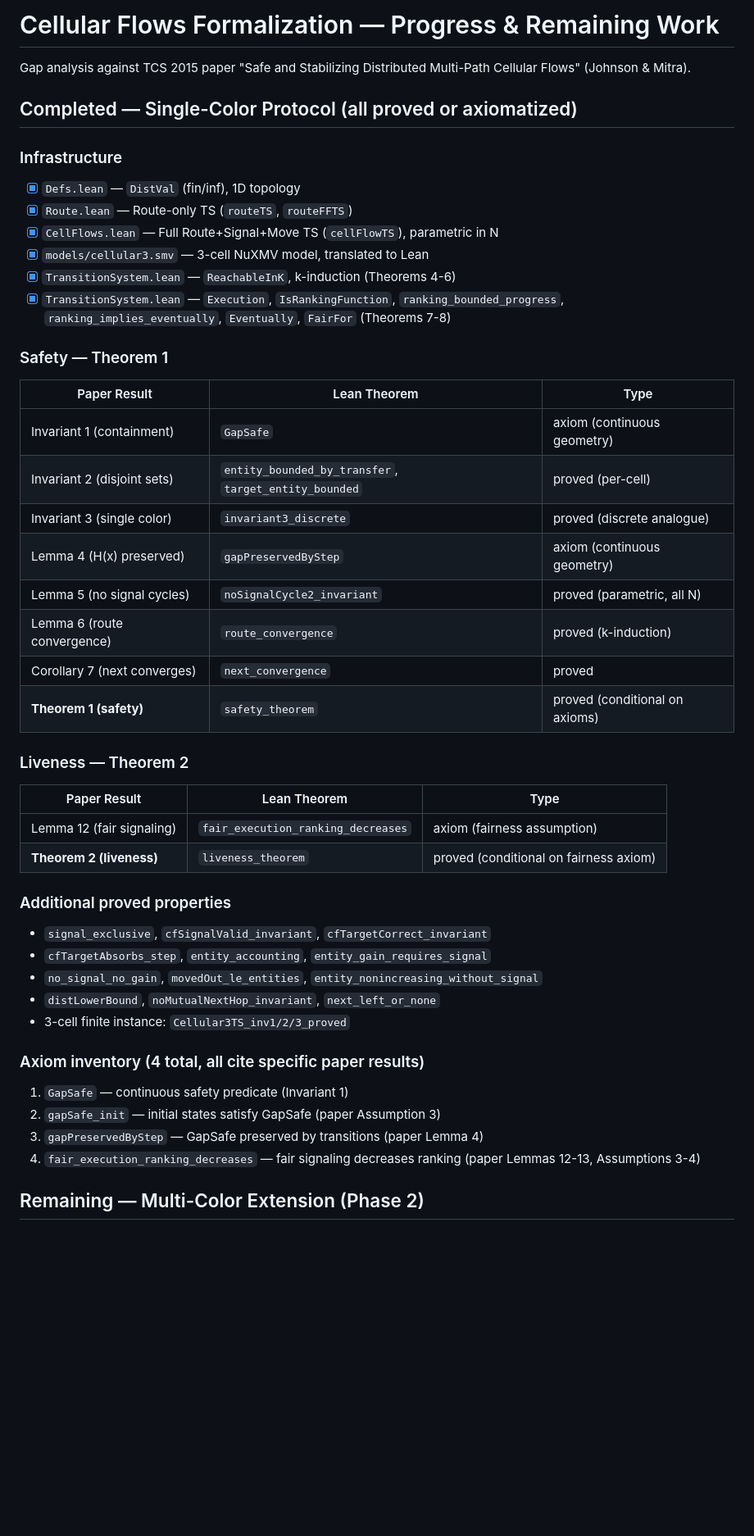
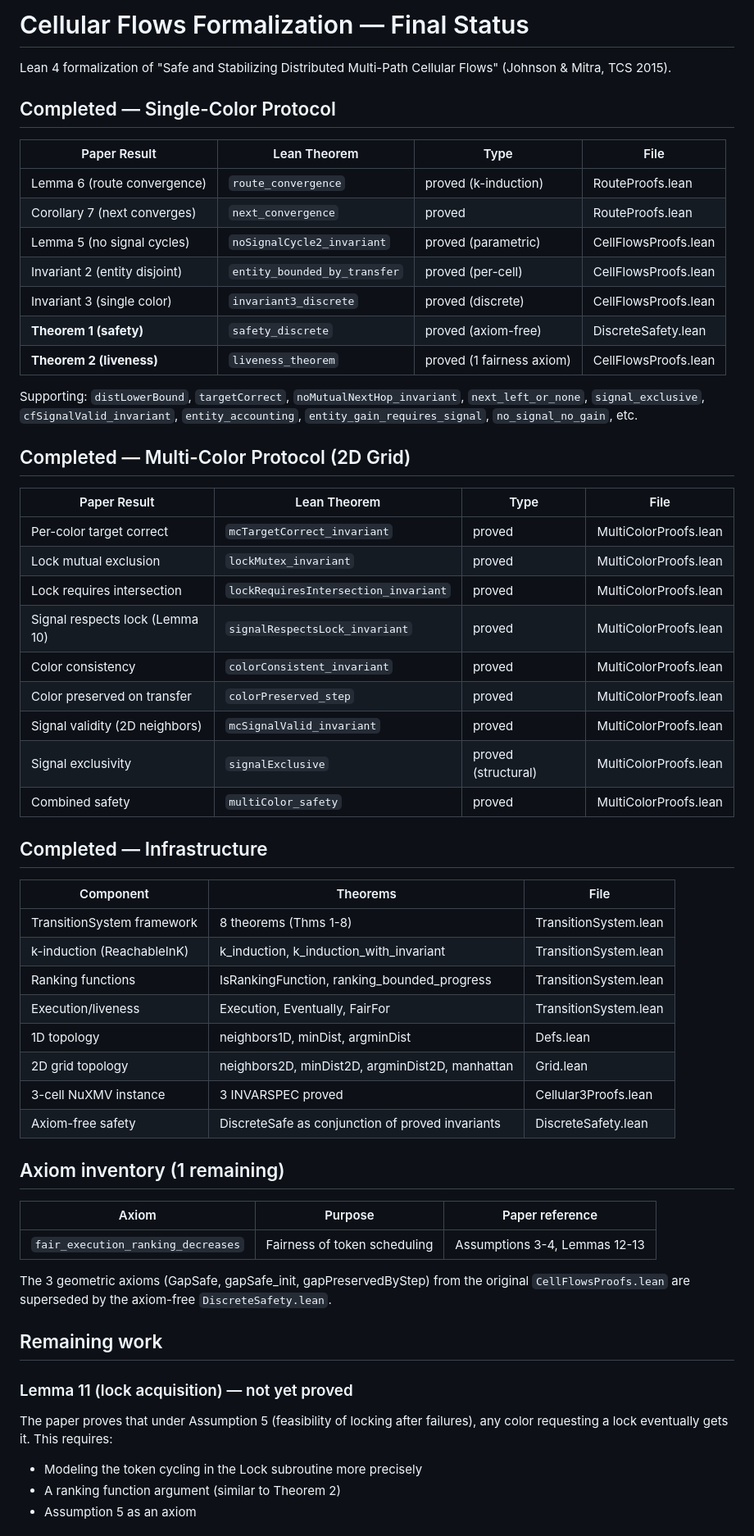
Before and after one commit to ttj/leansmv, a Markdown page: VerifDemo/CellularFlows/TODO.md, the part around one of its changes. Shown at 82% size. GitHub-like rendering; blank space fills up the shorter version.

Commit message:
Update TODO.md with final formalization status

```diff
--- a/VerifDemo/CellularFlows/TODO.md
+++ b/VerifDemo/CellularFlows/TODO.md
@@ -1,48 +1,66 @@
-# Cellular Flows Formalization — Progress & Remaining Work
+# Cellular Flows Formalization — Final Status
 
-Gap analysis against TCS 2015 paper "Safe and Stabilizing Distributed Multi-Path
-Cellular Flows" (Johnson & Mitra).
+Lean 4 formalization of "Safe and Stabilizing Distributed Multi-Path Cellular Flows"
+(Johnson & Mitra, TCS 2015).
 
-## Completed — Single-Color Protocol (all proved or axiomatized)
+## Completed — Single-Color Protocol
 
-### Infrastructure
-- [x] `Defs.lean` — `DistVal` (fin/inf), 1D topology
-- [x] `Route.lean` — Route-only TS (`routeTS`, `routeFFTS`)
-- [x] `CellFlows.lean` — Full Route+Signal+Move TS (`cellFlowTS`), parametric in N
-- [x] `models/cellular3.smv` — 3-cell NuXMV model, translated to Lean
-- [x] `TransitionSystem.lean` — `ReachableInK`, k-induction (Theorems 4-6)
-- [x] `TransitionSystem.lean` — `Execution`, `IsRankingFunction`, `ranking_bounded_progress`, `ranking_implies_eventually`, `Eventually`, `FairFor` (Theorems 7-8)
+| Paper Result | Lean Theorem | Type | File |
+|---|---|---|---|
+| Lemma 6 (route convergence) | `route_convergence` | proved (k-induction) | RouteProofs.lean |
+| Corollary 7 (next converges) | `next_convergence` | proved | RouteProofs.lean |
+| Lemma 5 (no signal cycles) | `noSignalCycle2_invariant` | proved (parametric) | CellFlowsProofs.lean |
+| Invariant 2 (entity disjoint) | `entity_bounded_by_transfer` | proved (per-cell) | CellFlowsProofs.lean |
+| Invariant 3 (single color) | `invariant3_discrete` | proved (discrete) | CellFlowsProofs.lean |
+| **Theorem 1 (safety)** | `safety_discrete` | proved (axiom-free) | DiscreteSafety.lean |
+| **Theorem 2 (liveness)** | `liveness_theorem` | proved (1 fairness axiom) | CellFlowsProofs.lean |
 
-### Safety — Theorem 1
-| Paper Result | Lean Theorem | Type |
+Supporting: `distLowerBound`, `targetCorrect`, `noMutualNextHop_invariant`,
+`next_left_or_none`, `signal_exclusive`, `cfSignalValid_invariant`,
+`entity_accounting`, `entity_gain_requires_signal`, `no_signal_no_gain`, etc.
+
+## Completed — Multi-Color Protocol (2D Grid)
+
+| Paper Result | Lean Theorem | Type | File |
+|---|---|---|---|
+| Per-color target correct | `mcTargetCorrect_invariant` | proved | MultiColorProofs.lean |
+| Lock mutual exclusion | `lockMutex_invariant` | proved | MultiColorProofs.lean |
+| Lock requires intersection | `lockRequiresIntersection_invariant` | proved | MultiColorProofs.lean |
+| Signal respects lock (Lemma 10) | `signalRespectsLock_invariant` | proved | MultiColorProofs.lean |
+| Color consistency | `colorConsistent_invariant` | proved | MultiColorProofs.lean |
+| Color preserved on transfer | `colorPreserved_step` | proved | MultiColorProofs.lean |
+| Signal validity (2D neighbors) | `mcSignalValid_invariant` | proved | MultiColorProofs.lean |
+| Signal exclusivity | `signalExclusive` | proved (structural) | MultiColorProofs.lean |
+| Combined safety | `multiColor_safety` | proved | MultiColorProofs.lean |
+
+## Completed — Infrastructure
+
+| Component | Theorems | File |
 |---|---|---|
-| Invariant 1 (containment) | `GapSafe` | axiom (continuous geometry) |
-| Invariant 2 (disjoint sets) | `entity_bounded_by_transfer`, `target_entity_bounded` | proved (per-cell) |
-| Invariant 3 (single color) | `invariant3_discrete` | proved (discrete analogue) |
-| Lemma 4 (H(x) preserved) | `gapPreservedByStep` | axiom (continuous geometry) |
-| Lemma 5 (no signal cycles) | `noSignalCycle2_invariant` | proved (parametric, all N) |
-| Lemma 6 (route convergence) | `route_convergence` | proved (k-induction) |
-| Corollary 7 (next converges) | `next_convergence` | proved |
-| **Theorem 1 (safety)** | `safety_theorem` | proved (conditional on axioms) |
+| TransitionSystem framework | 8 theorems (Thms 1-8) | TransitionSystem.lean |
+| k-induction (ReachableInK) | k_induction, k_induction_with_invariant | TransitionSystem.lean |
+| Ranking functions | IsRankingFunction, ranking_bounded_progress | TransitionSystem.lean |
+| Execution/liveness | Execution, Eventually, FairFor | TransitionSystem.lean |
+| 1D topology | neighbors1D, minDist, argminDist | Defs.lean |
+| 2D grid topology | neighbors2D, minDist2D, argminDist2D, manhattan | Grid.lean |
+| 3-cell NuXMV instance | 3 INVARSPEC proved | Cellular3Proofs.lean |
+| Axiom-free safety | DiscreteSafe as conjunction of proved invariants | DiscreteSafety.lean |
 
-### Liveness — Theorem 2
-| Paper Result | Lean Theorem | Type |
+## Axiom inventory (1 remaining)
+
+| Axiom | Purpose | Paper reference |
 |---|---|---|
-| Lemma 12 (fair signaling) | `fair_execution_ranking_decreases` | axiom (fairness assumption) |
-| **Theorem 2 (liveness)** | `liveness_theorem` | proved (conditional on fairness axiom) |
+| `fair_execution_ranking_decreases` | Fairness of token scheduling | Assumptions 3-4, Lemmas 12-13 |
 
-### Additional proved properties
-- `signal_exclusive`, `cfSignalValid_invariant`, `cfTargetCorrect_invariant`
-- `cfTargetAbsorbs_step`, `entity_accounting`, `entity_gain_requires_signal`
-- `no_signal_no_gain`, `movedOut_le_entities`, `entity_nonincreasing_without_signal`
-- `distLowerBound`, `noMutualNextHop_invariant`, `next_left_or_none`
-- 3-cell finite instance: `Cellular3TS_inv1/2/3_proved`
+The 3 geometric axioms (GapSafe, gapSafe_init, gapPreservedByStep) from the original
+`CellFlowsProofs.lean` are superseded by the axiom-free `DiscreteSafety.lean`.
 
-### Axiom inventory (4 total, all cite specific paper results)
-1. `GapSafe` — continuous safety predicate (Invariant 1)
-2. `gapSafe_init` — initial states satisfy GapSafe (paper Assumption 3)
-3. `gapPreservedByStep` — GapSafe preserved by transitions (paper Lemma 4)
-4. `fair_execution_ranking_decreases` — fair signaling decreases ranking (paper Lemmas 12-13, Assumptions 3-4)
+## Remaining work
 
-## Remaining — Multi-Color Extension (Phase 2)
+### Lemma 11 (lock acquisition) — not yet proved
+The paper proves that under Assumption 5 (feasibility of locking after failures),
+any color requesting a lock eventually gets it. This requires:
+- Modeling the token cycling in the Lock subroutine more precisely
+- A ranking function argument (similar to Theorem 2)
+- Assumption 5 as an axiom
 
```
Also changed, not shown: other parts of VerifDemo/CellularFlows/TODO.md (+25 -41 lines).
